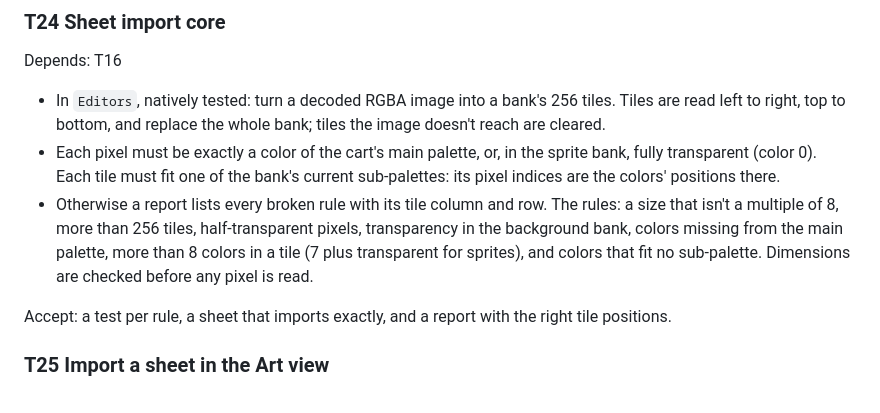
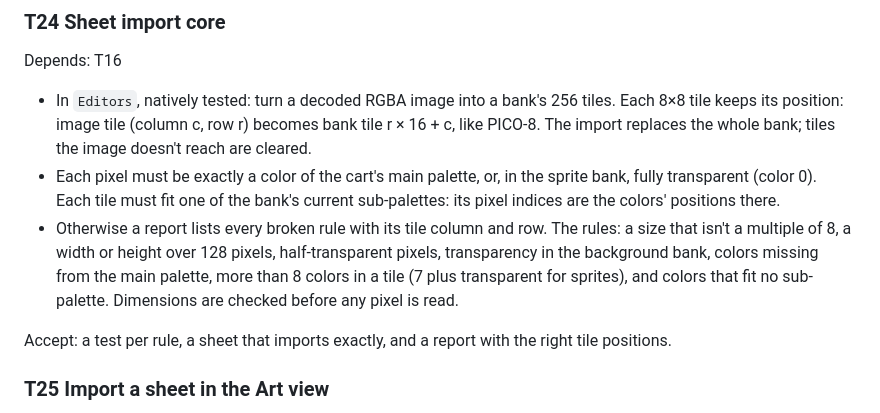
Before and after one commit to YamiDaisuke/fes, a Markdown page: docs/PLAN.md, the part around the change. Drawn GitHub-style.

Commit message:
Record decision 031 and update PLAN's T24 to keep tile positions
Co-Authored-By: Claude Opus 5.5 <noreply@anthropic.com>
Claude-Session: https://claude.ai/code/session_01WXsXg4Zc8zjTweP8CF5tL8

```diff
--- a/docs/PLAN.md
+++ b/docs/PLAN.md
@@ -185,9 +185,9 @@ Accept: tests for undo and redo order, redo dropped after a new edit, and the li
 
 ### T24 Sheet import core
 Depends: T16
-- In `Editors`, natively tested: turn a decoded RGBA image into a bank's 256 tiles. Tiles are read left to right, top to bottom, and replace the whole bank; tiles the image doesn't reach are cleared.
+- In `Editors`, natively tested: turn a decoded RGBA image into a bank's 256 tiles. Each 8×8 tile keeps its position: image tile (column c, row r) becomes bank tile r × 16 + c, like PICO-8. The import replaces the whole bank; tiles the image doesn't reach are cleared.
 - Each pixel must be exactly a color of the cart's main palette, or, in the sprite bank, fully transparent (color 0). Each tile must fit one of the bank's current sub-palettes: its pixel indices are the colors' positions there.
-- Otherwise a report lists every broken rule with its tile column and row. The rules: a size that isn't a multiple of 8, more than 256 tiles, half-transparent pixels, transparency in the background bank, colors missing from the main palette, more than 8 colors in a tile (7 plus transparent for sprites), and colors that fit no sub-palette. Dimensions are checked before any pixel is read.
+- Otherwise a report lists every broken rule with its tile column and row. The rules: a size that isn't a multiple of 8, a width or height over 128 pixels, half-transparent pixels, transparency in the background bank, colors missing from the main palette, more than 8 colors in a tile (7 plus transparent for sprites), and colors that fit no sub-palette. Dimensions are checked before any pixel is read.
 
 Accept: a test per rule, a sheet that imports exactly, and a report with the right tile positions.
 
```
Also changed, not shown: docs/decisions/031-sheet-import.md (added, +5 -0 lines).
